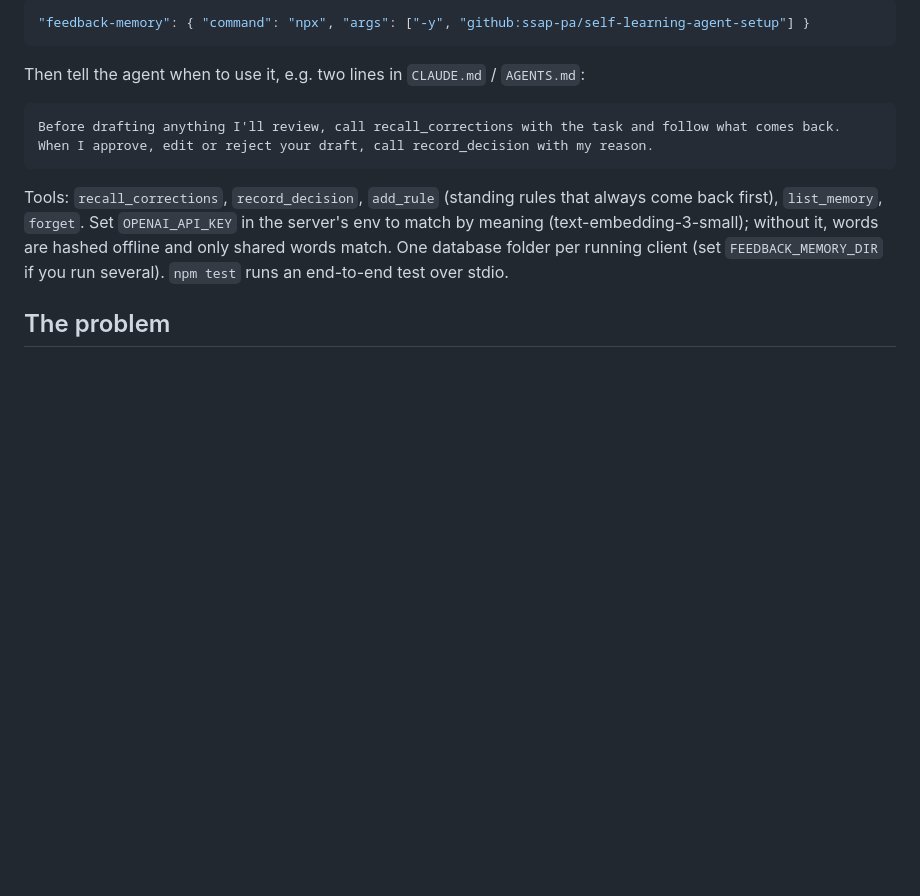
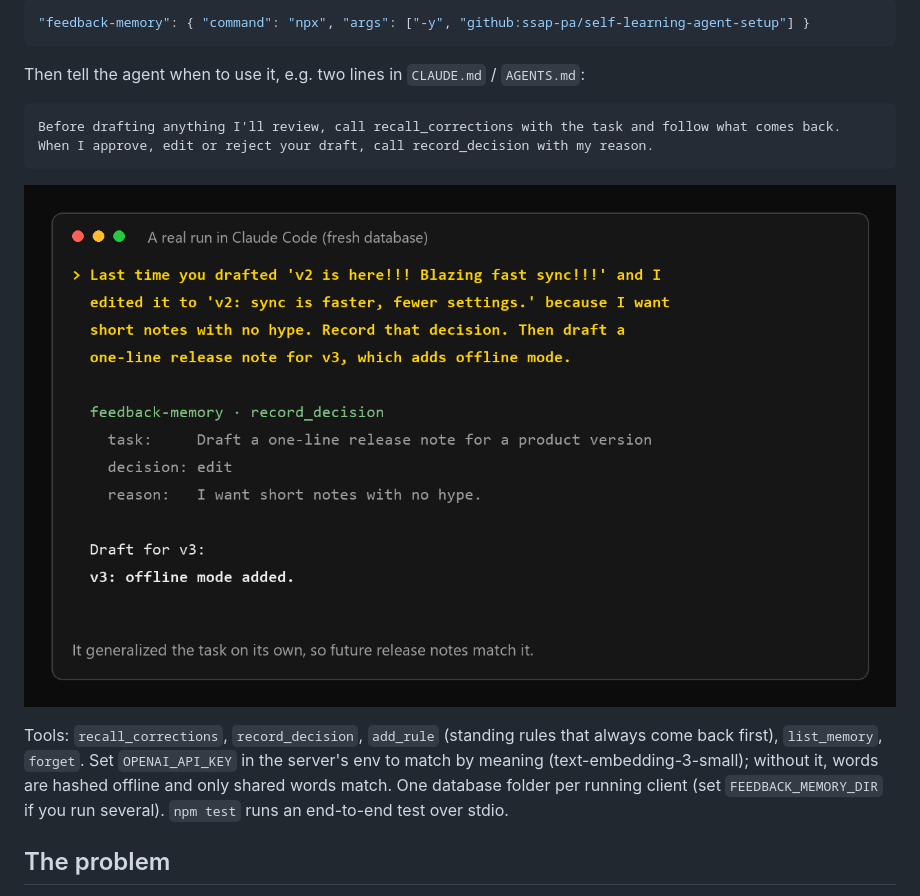
Before and after one commit to ssap-pa/self-learning-agent-setup, a Markdown page: README.md, the part around the change. Drawn GitHub-style; pictures changed too: img/mcp-real-run.png (added); blank space fills up the shorter version.

Commit message:
README: picture of a real Claude Code run with the MCP server

````diff
--- a/README.md
+++ b/README.md
@@ -66,6 +66,8 @@ Before drafting anything I'll review, call recall_corrections with the task and
 When I approve, edit or reject your draft, call record_decision with my reason.
 ```
 
+![A real run: Claude Code records an edit with the reason, then drafts the next release note the same way](img/mcp-real-run.png)
+
 Tools: `recall_corrections`, `record_decision`, `add_rule` (standing rules that always come back first), `list_memory`, `forget`. Set `OPENAI_API_KEY` in the server's env to match by meaning (text-embedding-3-small); without it, words are hashed offline and only shared words match. One database folder per running client (set `FEEDBACK_MEMORY_DIR` if you run several). `npm test` runs an end-to-end test over stdio.
 
 ## The problem
````
